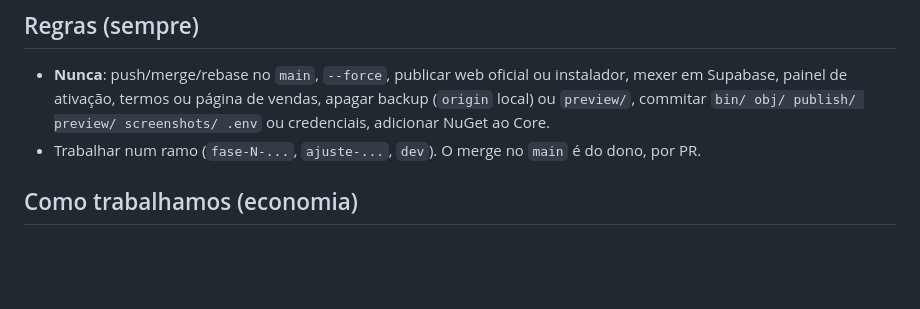
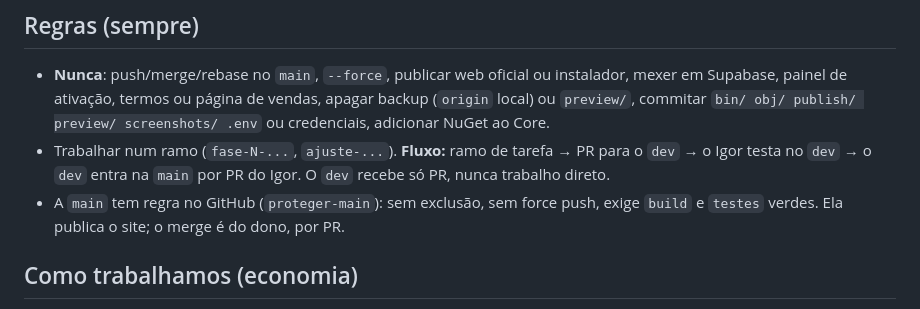
Before and after one commit to martinsdesiqueiraigor-art/CNCSTUDIO, a Markdown page: CLAUDE.md, the part around the change. Drawn GitHub-style; blank space fills up the shorter version.

Commit message:
Docs: fluxo com ramo dev e regra de proteção da main
Co-Authored-By: Claude Sonnet 5.5 <noreply@anthropic.com>
Claude-Session: https://claude.ai/code/session_01B7m9Dw94KTkTAXLfjRRdGA

```diff
--- a/CLAUDE.md
+++ b/CLAUDE.md
@@ -36,7 +36,8 @@ Desktop sem placa de vídeo (testes): `CASILLAS_SOFTWARE_GL=1 xvfb-run ...`.
 
 ## Regras (sempre)
 - **Nunca**: push/merge/rebase no `main`, `--force`, publicar web oficial ou instalador, mexer em Supabase, painel de ativação, termos ou página de vendas, apagar backup (`origin` local) ou `preview/`, commitar `bin/ obj/ publish/ preview/ screenshots/ .env` ou credenciais, adicionar NuGet ao Core.
-- Trabalhar num ramo (`fase-N-...`, `ajuste-...`, `dev`). O merge no `main` é do dono, por PR.
+- Trabalhar num ramo (`fase-N-...`, `ajuste-...`). **Fluxo:** ramo de tarefa → PR para o `dev` → o Igor testa no `dev` → o `dev` entra na `main` por PR do Igor. O `dev` recebe só PR, nunca trabalho direto.
+- A `main` tem regra no GitHub (`proteger-main`): sem exclusão, sem force push, exige `build` e `testes` verdes. Ela publica o site; o merge é do dono, por PR.
 
 ## Como trabalhamos (economia)
 1. **Uma conversa por tarefa ou parada.** Ao começar: `git fetch origin` e conferir o commit (`git log -1 origin/main`); se a mensagem de abertura trouxer um commit esperado e ele diferir, avisar o Igor antes de trabalhar. Ler este arquivo e o bloco "Estado atual" de `docs/ESTADO.md` (o histórico em `docs/historico/` só se a tarefa pedir). Não pedir resumo de conversas antigas. Trocar de ramo só com ordem do Igor.
```
Also changed, not shown: docs/ESTADO.md (+3 -0 lines).
